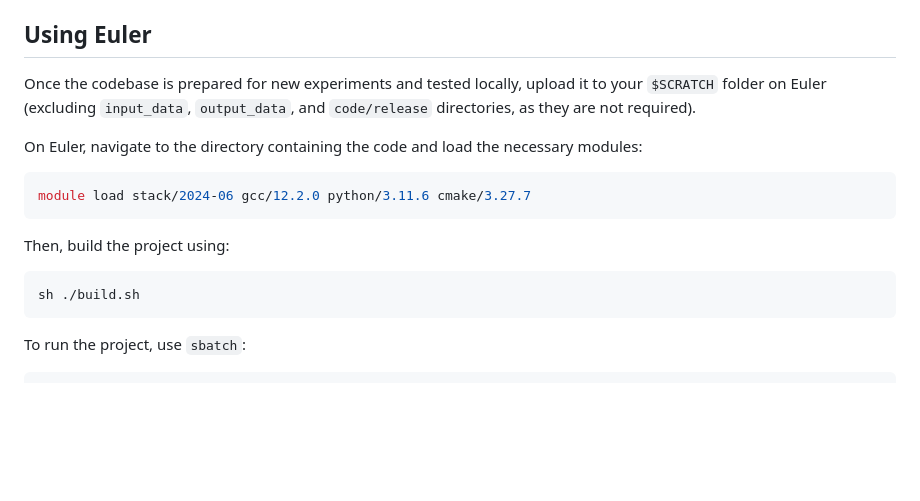
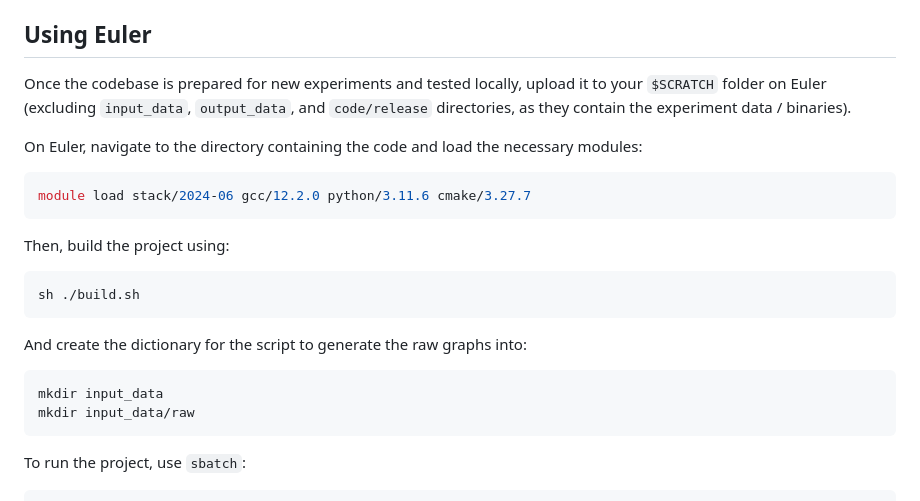
Before and after one commit to hajduzs/girg_diameter, a Markdown page: README.md, the part around the change. Rendered like a GitHub page; blank space fills up the shorter version.

````diff
--- a/README.md
+++ b/README.md
@@ -19,7 +19,7 @@ To incorporate a new experiment, the following modifications are required:
 
 ## Using Euler
 
-Once the codebase is prepared for new experiments and tested locally, upload it to your `$SCRATCH` folder on Euler (excluding `input_data`, `output_data`, and `code/release` directories, as they are not required).
+Once the codebase is prepared for new experiments and tested locally, upload it to your `$SCRATCH` folder on Euler (excluding `input_data`, `output_data`, and `code/release` directories, as they contain the experiment data / binaries).
 
 On Euler, navigate to the directory containing the code and load the necessary modules:
 
@@ -31,6 +31,13 @@ Then, build the project using:
 
 ```sh
 sh ./build.sh
+```
+
+And create the dictionary for the script to generate the raw graphs into:
+
+```sh
+mkdir input_data
+mkdir input_data/raw
 ```
 
 To run the project, use `sbatch`:
````
